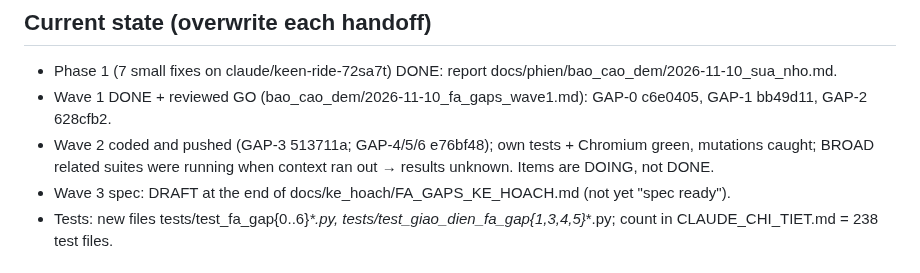
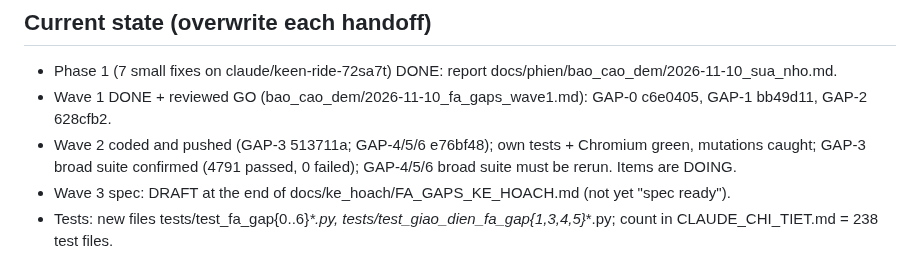
Before and after one commit to nguyenphanvantruong6969-arch/TESTING-DEV, a Markdown page: docs/phien/claude__fa-gaps.md, the part around the change. Drawn GitHub-style.

Commit message:
GAP-KH: handoff update (solo)
Co-Authored-By: Claude Opus 5.5 <noreply@anthropic.com>
Claude-Session: https://claude.ai/code/session_01VfPzNrpxpetDBgbwqiigmr

```diff
--- a/docs/phien/claude__fa-gaps.md
+++ b/docs/phien/claude__fa-gaps.md
@@ -23,7 +23,7 @@ Status: `docs/phien/FA_GAPS_STATUS.md`; specs: `docs/ke_hoach/FA_GAPS_KE_HOACH.m
 - Phase 1 (7 small fixes on claude/keen-ride-72sa7t) DONE: report docs/phien/bao_cao_dem/2026-11-10_sua_nho.md.
 - Wave 1 DONE + reviewed GO (bao_cao_dem/2026-11-10_fa_gaps_wave1.md): GAP-0 c6e0405, GAP-1 bb49d11, GAP-2 628cfb2.
 - Wave 2 coded and pushed (GAP-3 513711a; GAP-4/5/6 e76bf48); own tests + Chromium green, mutations caught;
-  BROAD related suites were running when context ran out → results unknown. Items are DOING, not DONE.
+  GAP-3 broad suite confirmed (4791 passed, 0 failed); GAP-4/5/6 broad suite must be rerun. Items are DOING.
 - Wave 3 spec: DRAFT at the end of docs/ke_hoach/FA_GAPS_KE_HOACH.md (not yet "spec ready").
 - Tests: new files tests/test_fa_gap{0..6}_*.py, tests/test_giao_dien_fa_gap{1,3,4,5}_*.py; count in
   CLAUDE_CHI_TIET.md = 238 test files.
```
